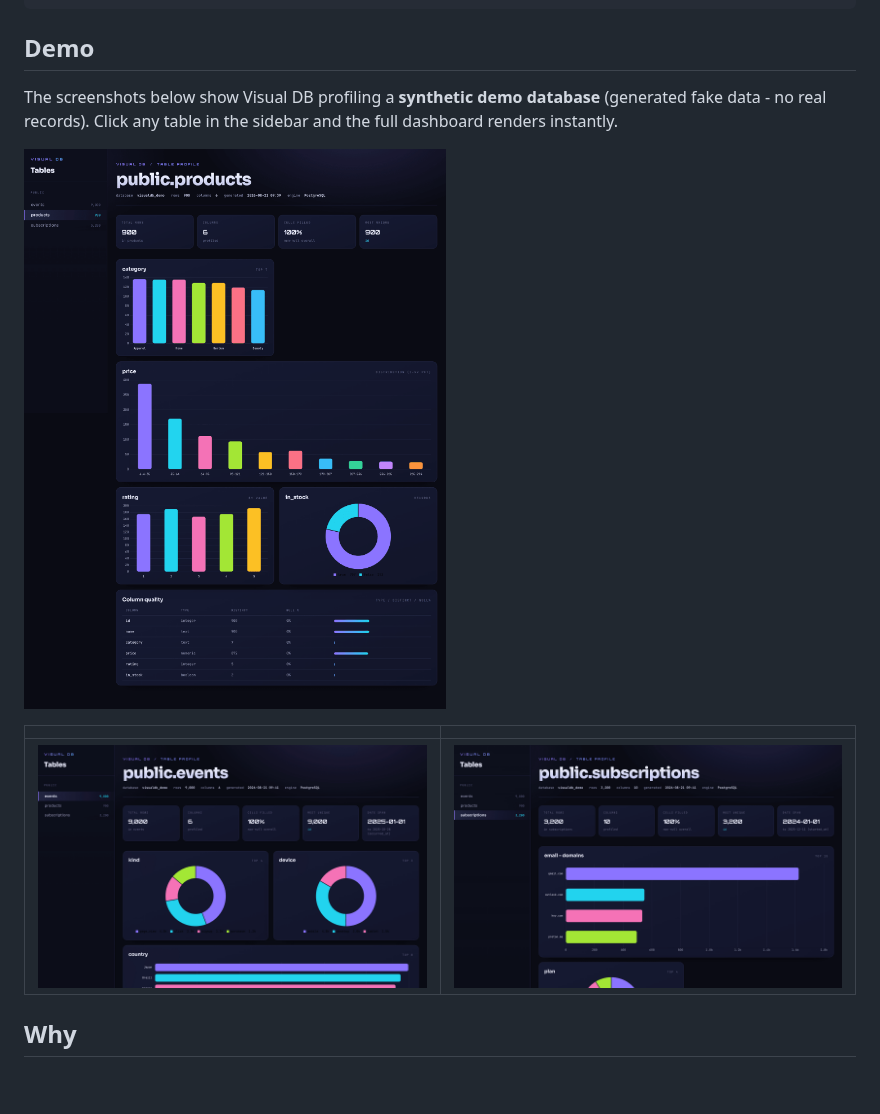
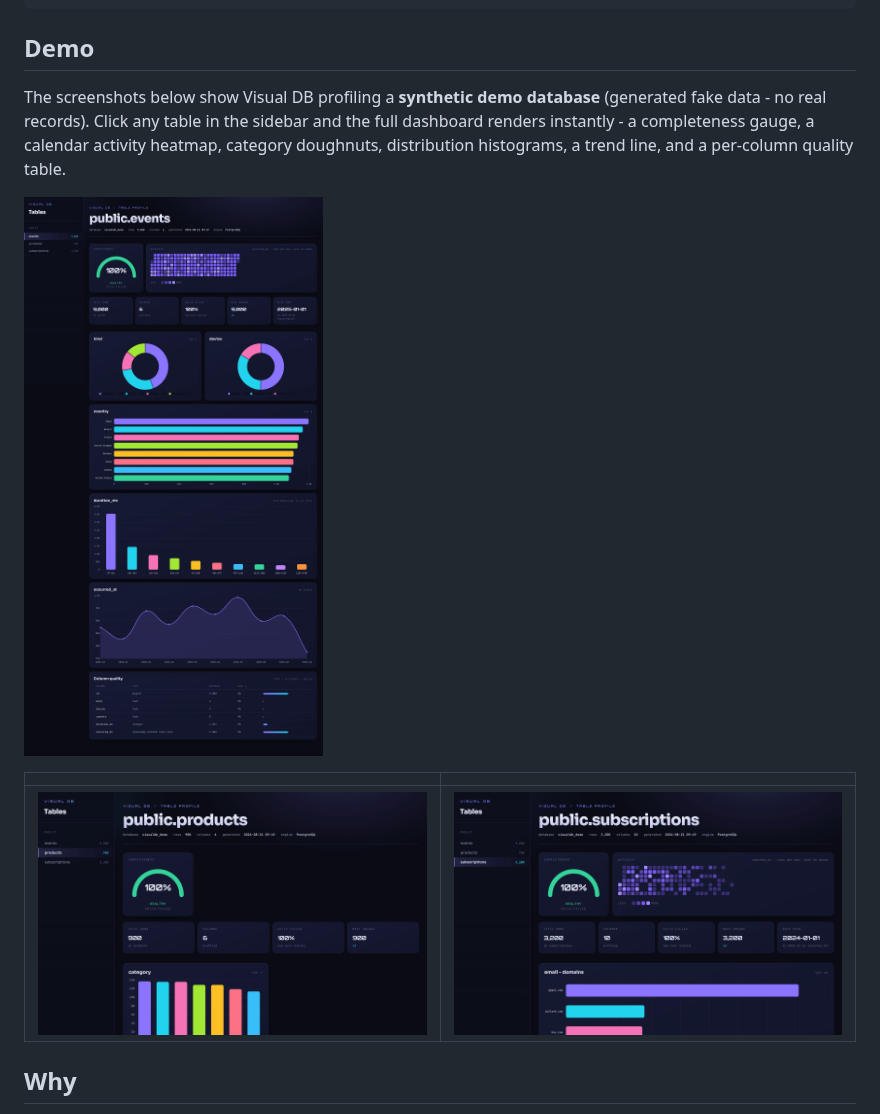
Before and after one commit to bunlongheng/visual-db, a Markdown page: README.md, the part around the change. Rendered like a GitHub page; pictures changed too: docs/screenshots/dashboard.png (added), docs/screenshots/events.png (deleted), docs/screenshots/products.png; blank space fills up the shorter version.

Commit message:
docs: refresh README demo with enriched dashboard (gauge + heatmap hero)

```diff
--- a/README.md
+++ b/README.md
@@ -9,13 +9,13 @@ dbchart public.visits --url "postgres://user:pass@host:5432/mydb"
 
 ## Demo
 
-The screenshots below show Visual DB profiling a **synthetic demo database** (generated fake data - no real records). Click any table in the sidebar and the full dashboard renders instantly.
+The screenshots below show Visual DB profiling a **synthetic demo database** (generated fake data - no real records). Click any table in the sidebar and the full dashboard renders instantly - a completeness gauge, a calendar activity heatmap, category doughnuts, distribution histograms, a trend line, and a per-column quality table.
 
-![Visual DB profiling a products table - category and price distribution](docs/screenshots/products.png)
+![Visual DB - full table dashboard with completeness gauge, activity heatmap, and charts](docs/screenshots/dashboard.png)
 
 |  |  |
 | --- | --- |
-| ![Event profile with category doughnuts](docs/screenshots/events.png) | ![Subscription profile with domains and plan mix](docs/screenshots/subscriptions.png) |
+| ![Product profile - category and price distribution](docs/screenshots/products.png) | ![Subscription profile - domains, plan mix, and activity](docs/screenshots/subscriptions.png) |
 
 ## Why
 
```
